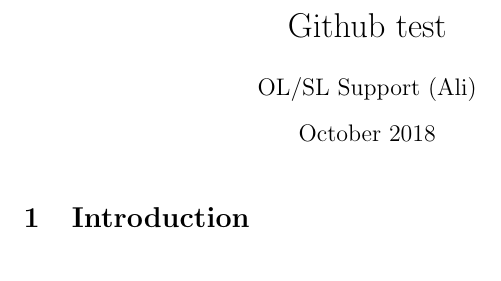
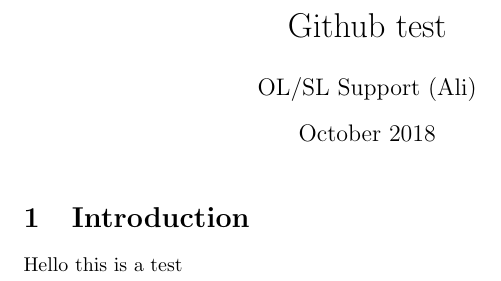
Before and after one commit to 40thieves-test/assignment-test-40thieves, a LaTeX document (main.tex): part of the page, cut so that both start at the same text. Compiled offline with pdfLaTeX.

Commit message:
Test commit

```diff
--- a/main.tex
+++ b/main.tex
@@ -11,4 +11,6 @@
 
 \section{Introduction}
 
+Hello this is a test
+
 \end{document}
```
